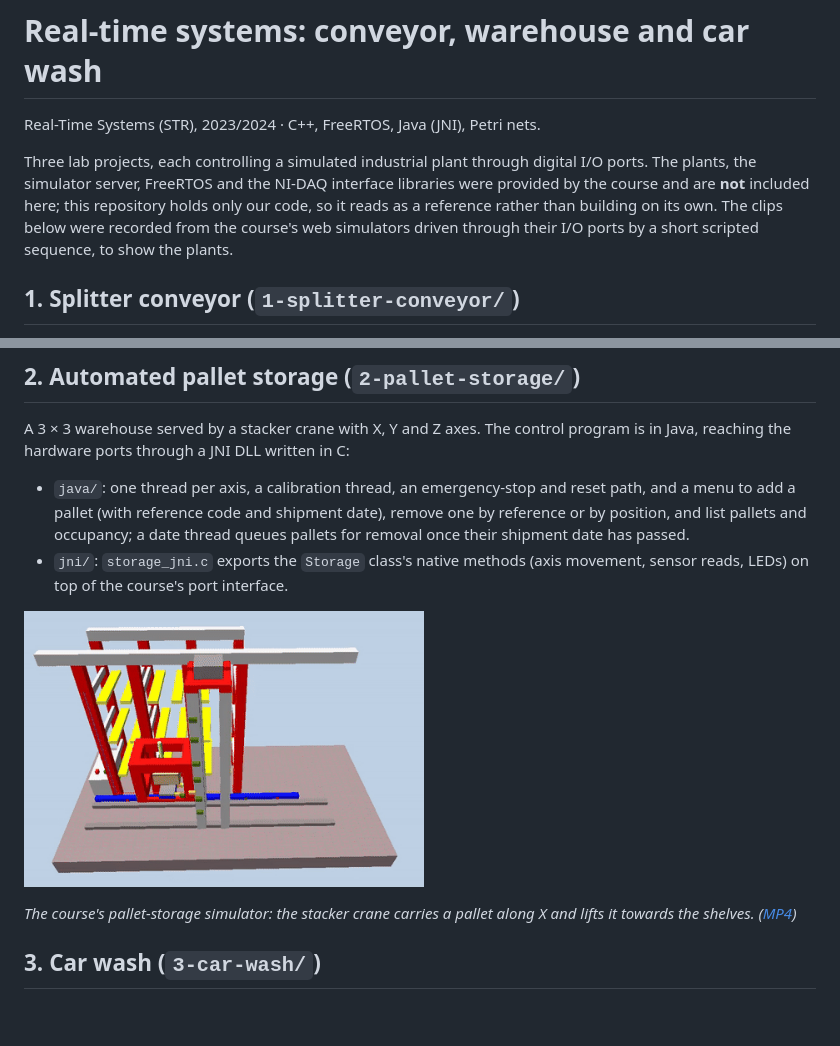
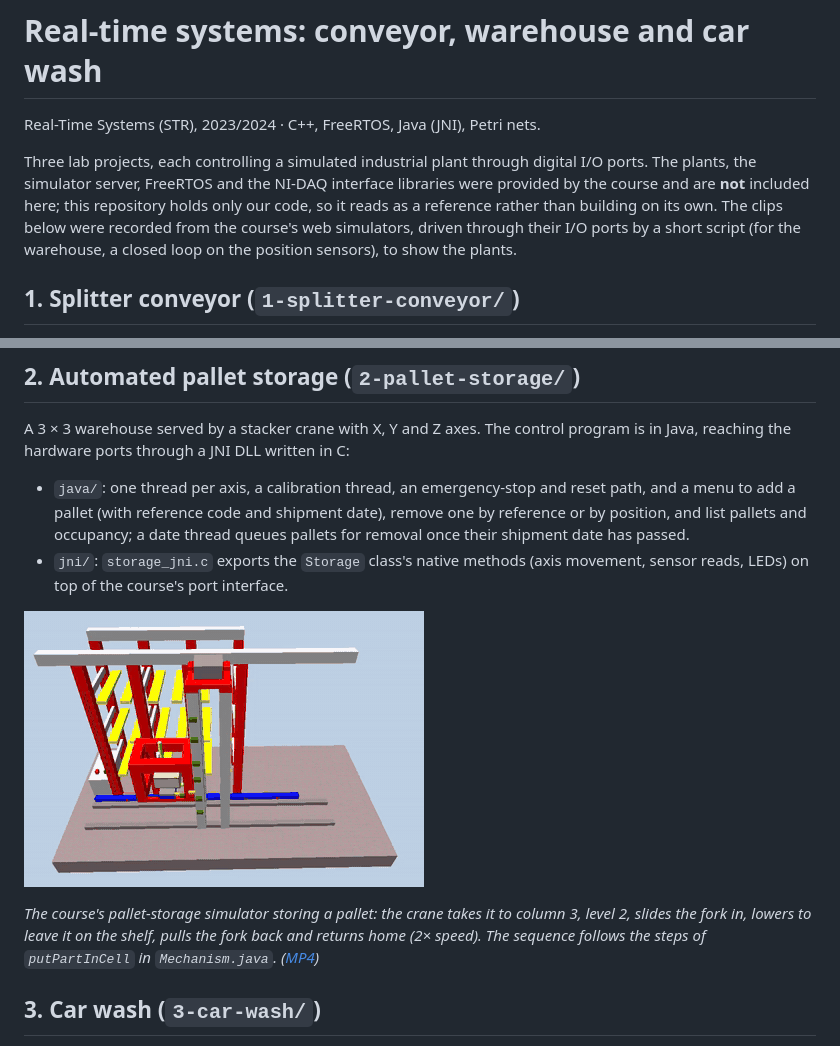
Before and after one commit to Filipe-Cavalheiro/real-time-systems-labs, a Markdown page: README.md, 2 parts joined by grey strips. Rendered like a GitHub page; pictures changed too: media/storage.gif; blank space fills up the shorter version.

Commit message:
README: warehouse clip now shows a pallet actually stored in the rack
Co-Authored-By: Claude Opus 5.5 <noreply@anthropic.com>

```diff
--- a/README.md
+++ b/README.md
@@ -6,7 +6,8 @@ Three lab projects, each controlling a simulated industrial plant through digita
 plants, the simulator server, FreeRTOS and the NI-DAQ interface libraries were provided by the
 course and are **not** included here; this repository holds only our code, so it reads as a
 reference rather than building on its own. The clips below were recorded from the course's web
-simulators driven through their I/O ports by a short scripted sequence, to show the plants.
+simulators, driven through their I/O ports by a short script (for the warehouse, a closed loop on
+the position sensors), to show the plants.
 
 ## 1. Splitter conveyor (`1-splitter-conveyor/`)
 
@@ -45,6 +46,8 @@ reaching the hardware ports through a JNI DLL written in C:
 
-*The course's pallet-storage simulator: the stacker crane carries a pallet along X and lifts it
-towards the shelves. ([MP4](media/storage.mp4))*
+*The course's pallet-storage simulator storing a pallet: the crane takes it to column 3, level 2,
+slides the fork in, lowers to leave it on the shelf, pulls the fork back and returns home (2×
+speed). The sequence follows the steps of `putPartInCell` in `Mechanism.java`.
+([MP4](media/storage.mp4))*
 
 ## 3. Car wash (`3-car-wash/`)
 
```
Also changed, not shown: other parts of README.md (+1 -1 lines), media/storage.png, 1 other file.
